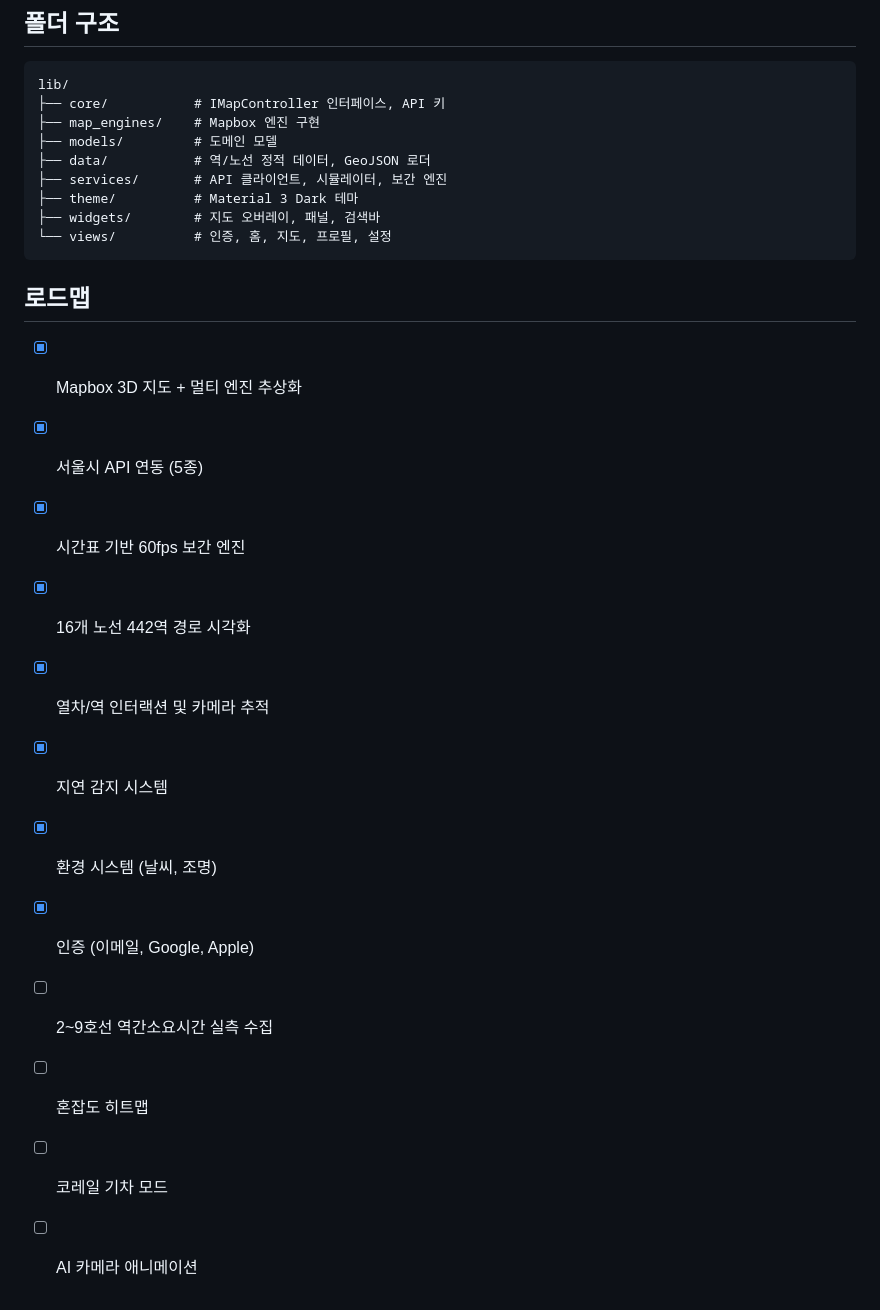
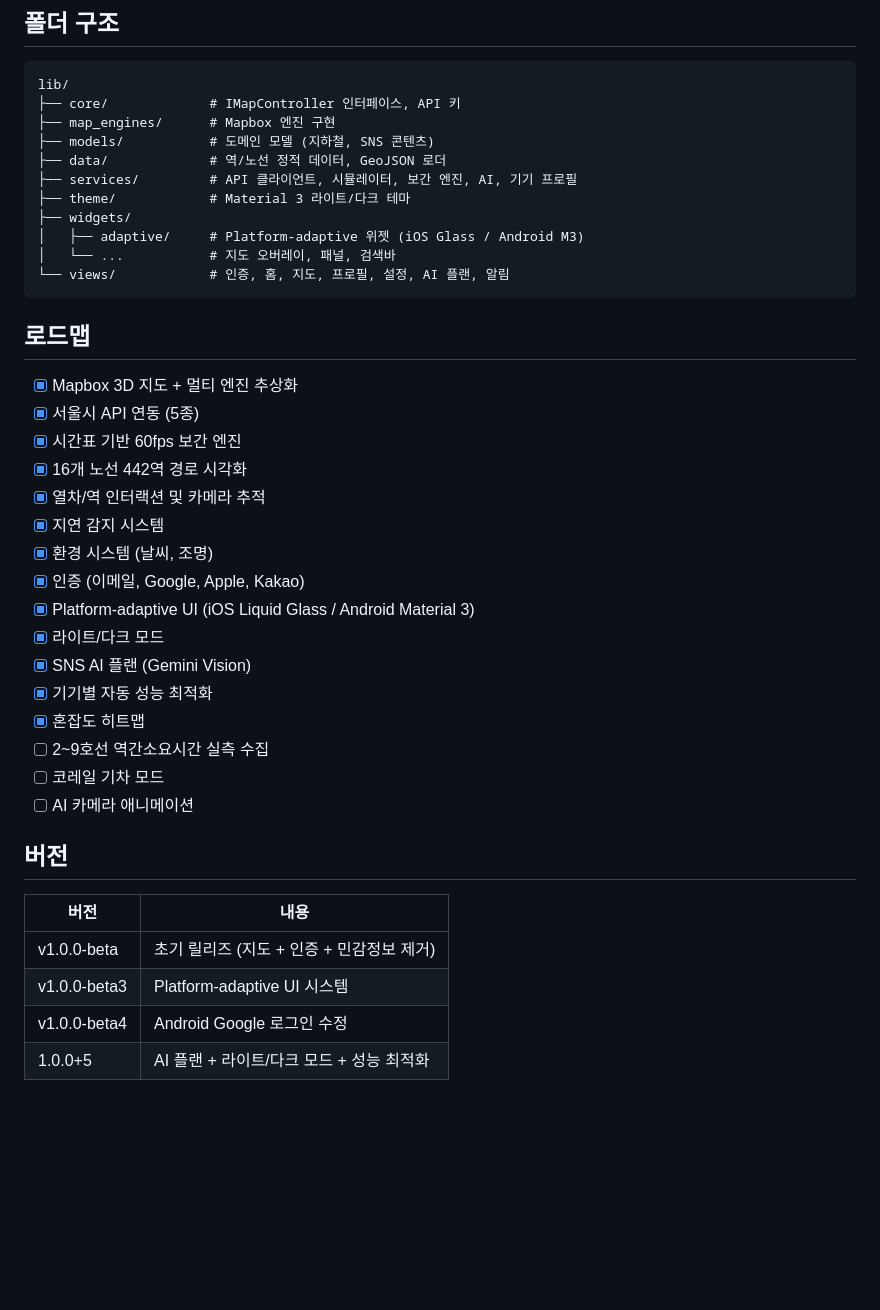
Before and after one commit to SeoulPrism/SeoulPrism, a Markdown page: README.md, the part around one of its changes. Rendered like a GitHub page; blank space fills up the shorter version.

````diff
--- a/README.md
+++ b/README.md
@@ -85,14 +135,16 @@ class ApiKeys {
 
 ```
 lib/
-├── core/           # IMapController 인터페이스, API 키
-├── map_engines/    # Mapbox 엔진 구현
-├── models/         # 도메인 모델
-├── data/           # 역/노선 정적 데이터, GeoJSON 로더
-├── services/       # API 클라이언트, 시뮬레이터, 보간 엔진
-├── theme/          # Material 3 Dark 테마
-├── widgets/        # 지도 오버레이, 패널, 검색바
-└── views/          # 인증, 홈, 지도, 프로필, 설정
+├── core/             # IMapController 인터페이스, API 키
+├── map_engines/      # Mapbox 엔진 구현
+├── models/           # 도메인 모델 (지하철, SNS 콘텐츠)
+├── data/             # 역/노선 정적 데이터, GeoJSON 로더
+├── services/         # API 클라이언트, 시뮬레이터, 보간 엔진, AI, 기기 프로필
+├── theme/            # Material 3 라이트/다크 테마
+├── widgets/
+│   ├── adaptive/     # Platform-adaptive 위젯 (iOS Glass / Android M3)
+│   └── ...           # 지도 오버레이, 패널, 검색바
+└── views/            # 인증, 홈, 지도, 프로필, 설정, AI 플랜, 알림
 ```
 
 ## 로드맵
@@ -104,8 +156,21 @@ lib/
 - [x] 열차/역 인터랙션 및 카메라 추적
 - [x] 지연 감지 시스템
 - [x] 환경 시스템 (날씨, 조명)
-- [x] 인증 (이메일, Google, Apple)
+- [x] 인증 (이메일, Google, Apple, Kakao)
+- [x] Platform-adaptive UI (iOS Liquid Glass / Android Material 3)
+- [x] 라이트/다크 모드
+- [x] SNS AI 플랜 (Gemini Vision)
+- [x] 기기별 자동 성능 최적화
+- [x] 혼잡도 히트맵
 - [ ] 2~9호선 역간소요시간 실측 수집
-- [ ] 혼잡도 히트맵
 - [ ] 코레일 기차 모드
 - [ ] AI 카메라 애니메이션
+
+## 버전
+
+| 버전 | 내용 |
+|------|------|
+| v1.0.0-beta | 초기 릴리즈 (지도 + 인증 + 민감정보 제거) |
+| v1.0.0-beta3 | Platform-adaptive UI 시스템 |
+| v1.0.0-beta4 | Android Google 로그인 수정 |
+| 1.0.0+5 | AI 플랜 + 라이트/다크 모드 + 성능 최적화 |
````
Also changed, not shown: other parts of README.md (+77 -27 lines).
